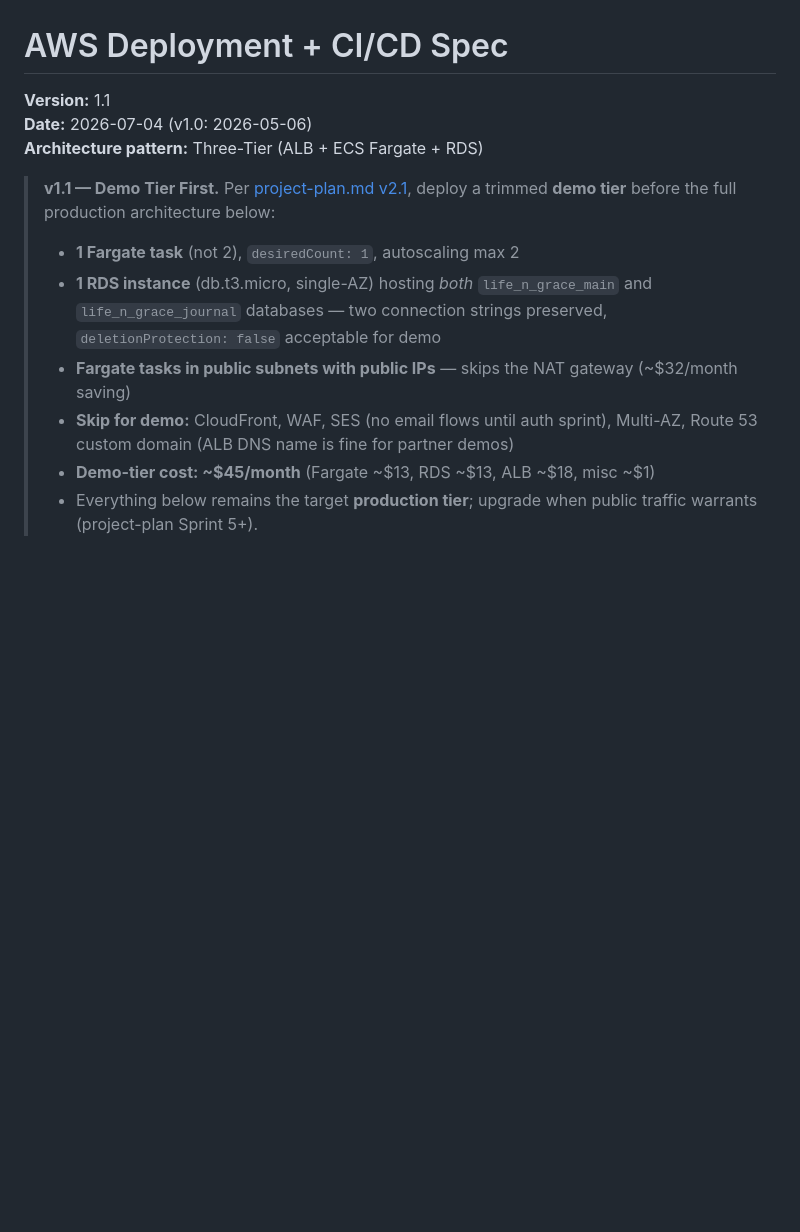
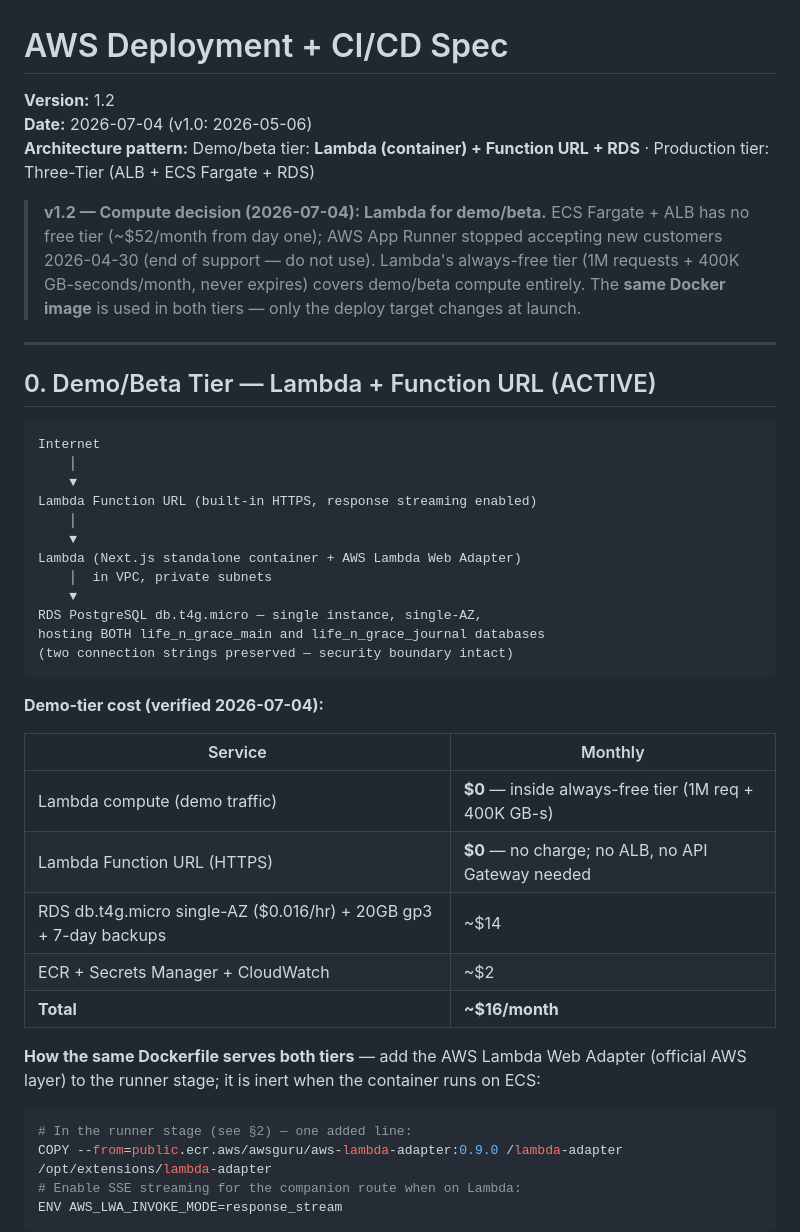
Before and after one commit to YangHu-yh/Life_n_Grace, a Markdown page: docs/aws-cicd-spec.md, the part around one of its changes. GitHub-like rendering; blank space fills up the shorter version.

````diff
--- a/docs/aws-cicd-spec.md
+++ b/docs/aws-cicd-spec.md
@@ -1,13 +1,46 @@
 # AWS Deployment + CI/CD Spec
 
-**Version:** 1.1
+**Version:** 1.2
 **Date:** 2026-07-04 (v1.0: 2026-05-06)
-**Architecture pattern:** Three-Tier (ALB + ECS Fargate + RDS)
+**Architecture pattern:** Demo/beta tier: **Lambda (container) + Function URL + RDS** · Production tier: Three-Tier (ALB + ECS Fargate + RDS)
 
-> **v1.1 — Demo Tier First.** Per [project-plan.md v2.1](project-plan.md), deploy a trimmed **demo tier** before the full production architecture below:
-> - **1 Fargate task** (not 2), `desiredCount: 1`, autoscaling max 2
-> - **1 RDS instance** (db.t3.micro, single-AZ) hosting *both* `life_n_grace_main` and `life_n_grace_journal` databases — two connection strings preserved, `deletionProtection: false` acceptable for demo
-> - **Fargate tasks in public subnets with public IPs** — skips the NAT gateway (~$32/month saving)
-> - **Skip for demo:** CloudFront, WAF, SES (no email flows until auth sprint), Multi-AZ, Route 53 custom domain (ALB DNS name is fine for partner demos)
-> - **Demo-tier cost: ~$45/month** (Fargate ~$13, RDS ~$13, ALB ~$18, misc ~$1)
-> - Everything below remains the target **production tier**; upgrade when public traffic warrants (project-plan Sprint 5+).
+> **v1.2 — Compute decision (2026-07-04): Lambda for demo/beta.** ECS Fargate + ALB has no free tier (~$52/month from day one); AWS App Runner stopped accepting new customers 2026-04-30 (end of support — do not use). Lambda's always-free tier (1M requests + 400K GB-seconds/month, never expires) covers demo/beta compute entirely. The **same Docker image** is used in both tiers — only the deploy target changes at launch.
+
+---
+
+## 0. Demo/Beta Tier — Lambda + Function URL (ACTIVE)
+
+```
+Internet
+    │
+    ▼
+Lambda Function URL (built-in HTTPS, response streaming enabled)
+    │
+    ▼
+Lambda (Next.js standalone container + AWS Lambda Web Adapter)
+    │  in VPC, private subnets
+    ▼
+RDS PostgreSQL db.t4g.micro — single instance, single-AZ,
+hosting BOTH life_n_grace_main and life_n_grace_journal databases
+(two connection strings preserved — security boundary intact)
+```
+
+**Demo-tier cost (verified 2026-07-04):**
+
+| Service | Monthly |
+|---------|---------|
+| Lambda compute (demo traffic) | **$0** — inside always-free tier (1M req + 400K GB-s) |
+| Lambda Function URL (HTTPS) | **$0** — no charge; no ALB, no API Gateway needed |
+| RDS db.t4g.micro single-AZ ($0.016/hr) + 20GB gp3 + 7-day backups | ~$14 |
+| ECR + Secrets Manager + CloudWatch | ~$2 |
+| **Total** | **~$16/month** |
+
+**How the same Dockerfile serves both tiers** — add the AWS Lambda Web Adapter (official AWS layer) to the runner stage; it is inert when the container runs on ECS:
+
+```dockerfile
+# In the runner stage (see §2) — one added line:
+COPY --from=public.ecr.aws/awsguru/aws-lambda-adapter:0.9.0 /lambda-adapter /opt/extensions/lambda-adapter
+# Enable SSE streaming for the companion route when on Lambda:
+ENV AWS_LWA_INVOKE_MODE=response_stream
+```
+
````
Also changed, not shown: other parts of docs/aws-cicd-spec.md (+18 -0 lines), docs/project-plan.md (+14 -10 lines).
